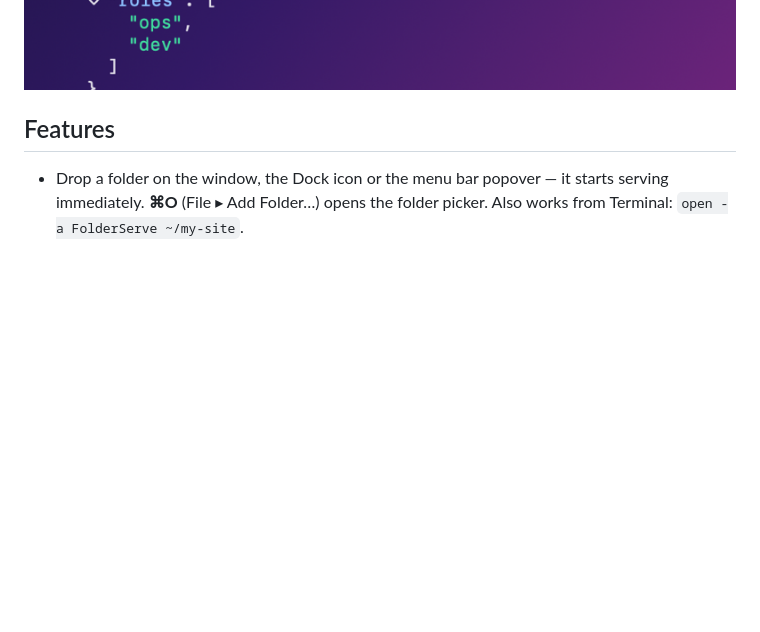
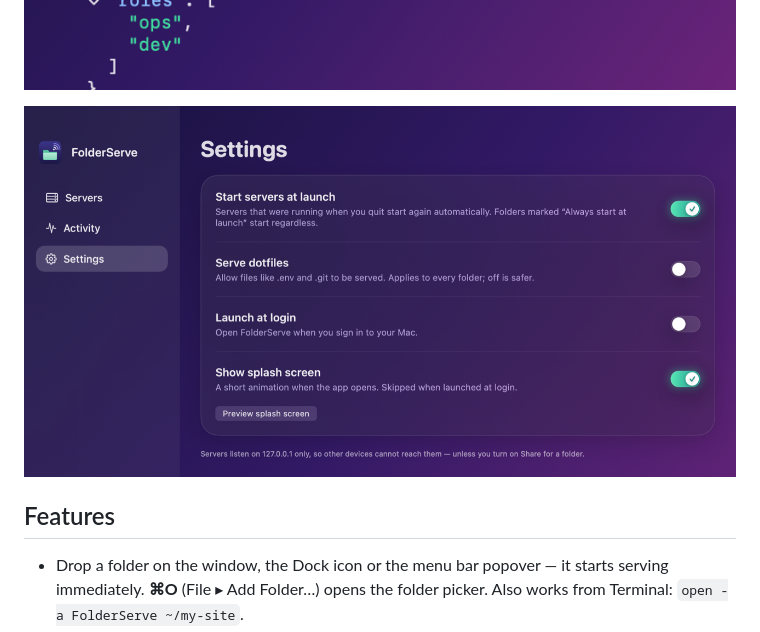
Before and after one commit to fatihsenel/FolderServe, a Markdown page: README.md, the part around the change. Drawn GitHub-style; pictures changed too: docs/screenshots/settings.png (added); blank space fills up the shorter version.

Commit message:
docs: add the Settings screenshot
Co-Authored-By: Claude Sonnet 5.5 <noreply@anthropic.com>

```diff
--- a/README.md
+++ b/README.md
@@ -18,6 +18,8 @@ Rendered from the app's built-in sample data (no real folders or requests).
 | ![Activity list with a slowest-request marker and time column](docs/screenshots/activity-list.png) | ![Options popover: SPA mode, Cache, HTTPS, CORS](docs/screenshots/options.png) |
 
 ![Foldable, coloured JSON tree](docs/screenshots/json-tree.png)
+
+<img src="docs/screenshots/settings.png" alt="Settings: start servers at launch, serve dotfiles, launch at login, splash screen" width="720">
 
 ## Features
 
```
